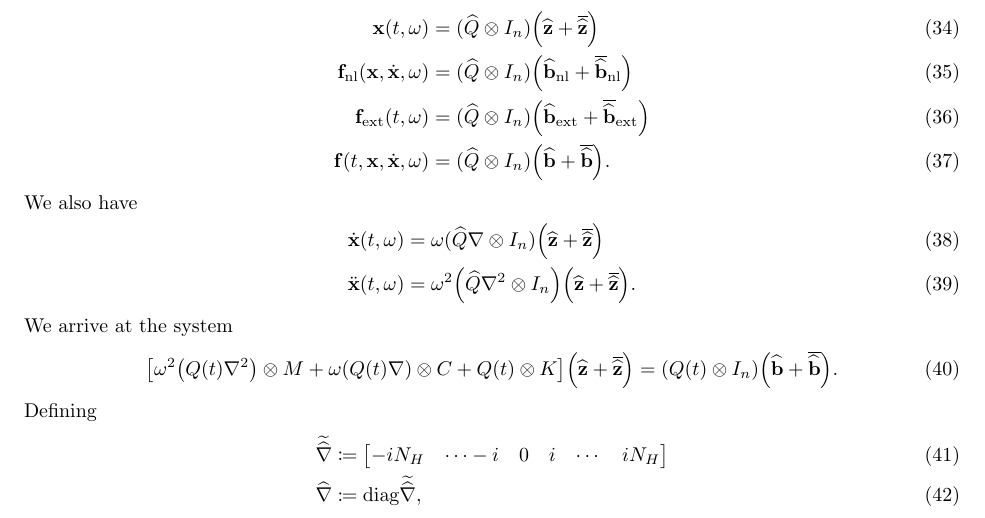
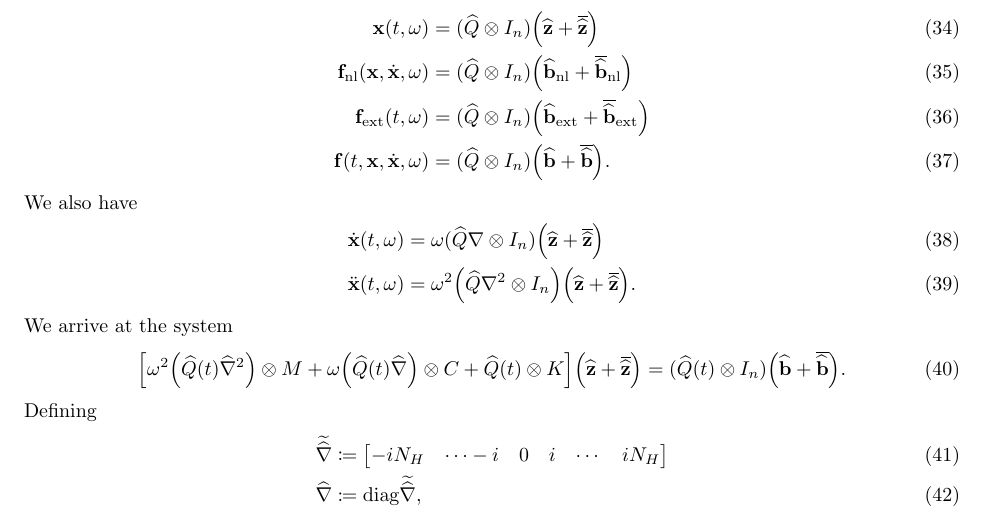
Before and after one commit to schilln/harmonic_balance_python, a LaTeX document (theory/theory.tex): part of page 8 of 9, cut so that both start at the same text. Compiled offline with pdfLaTeX.

Commit message:
fixed some missing hats

```diff
--- a/theory/theory.tex
+++ b/theory/theory.tex
@@ -674,11 +674,11 @@ We arrive at the system
 \begin{align}
   \label{eq:system-time-kron-real}
   \bbrack*{
-    \omega^2 \paren*{Q(t) \nabla^2} \otimes M
-    + \omega \paren*{Q(t) \nabla} \otimes C
-    + Q(t) \otimes K
+    \omega^2 \paren*{\wh Q(t) \wh \nabla^2} \otimes M
+    + \omega \paren*{\wh Q(t) \wh \nabla} \otimes C
+    + \wh Q(t) \otimes K
   } \paren*{\wh \z + \overline {\wh \z}}
-  = (Q(t) \otimes I_n) \paren*{\wh \bb + \overline {\wh \bb}}.
+  = (\wh Q(t) \otimes I_n) \paren*{\wh \bb + \overline {\wh \bb}}.
 \end{align}
 Defining
 \begin{align}
```
